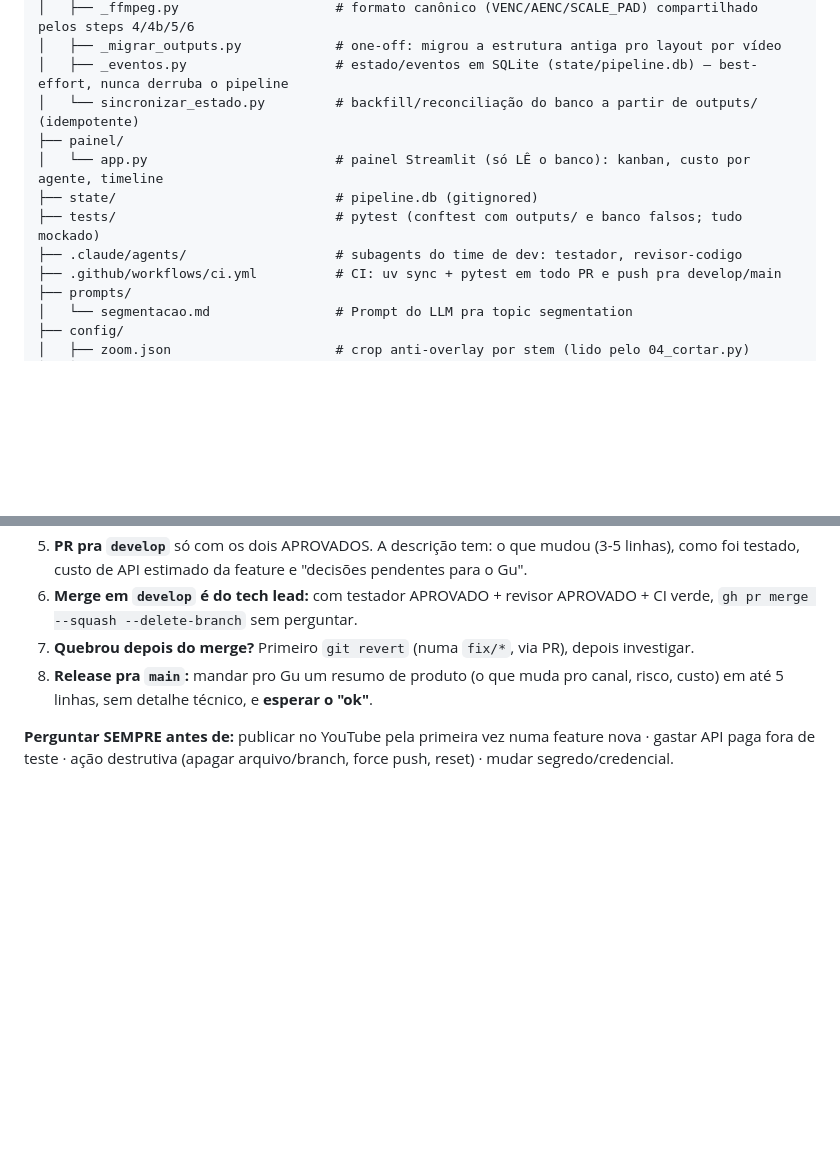
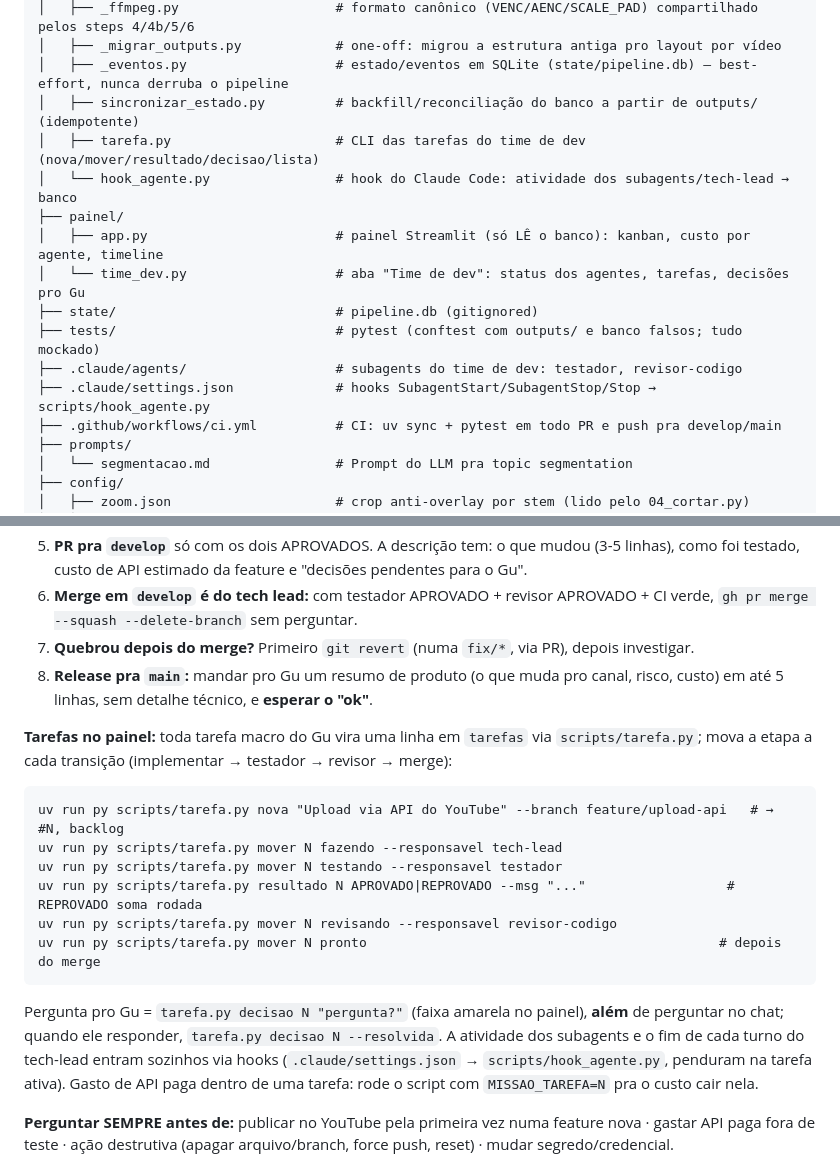
Before and after one commit to guscrat/missao-em-cortes, a Markdown page: CLAUDE.md, 2 parts joined by grey strips. Rendered like a GitHub page; blank space fills up the shorter version.

Commit message:
docs: tarefas e hooks no fluxo de desenvolvimento com agentes
Co-Authored-By: Claude Opus 5.5 <noreply@anthropic.com>

````diff
--- a/CLAUDE.md
+++ b/CLAUDE.md
@@ -72,12 +72,16 @@ missao-em-cortes/
 │   ├── _ffmpeg.py                    # formato canônico (VENC/AENC/SCALE_PAD) compartilhado pelos steps 4/4b/5/6
 │   ├── _migrar_outputs.py            # one-off: migrou a estrutura antiga pro layout por vídeo
 │   ├── _eventos.py                   # estado/eventos em SQLite (state/pipeline.db) — best-effort, nunca derruba o pipeline
-│   └── sincronizar_estado.py         # backfill/reconciliação do banco a partir de outputs/ (idempotente)
+│   ├── sincronizar_estado.py         # backfill/reconciliação do banco a partir de outputs/ (idempotente)
+│   ├── tarefa.py                     # CLI das tarefas do time de dev (nova/mover/resultado/decisao/lista)
+│   └── hook_agente.py                # hook do Claude Code: atividade dos subagents/tech-lead → banco
 ├── painel/
-│   └── app.py                        # painel Streamlit (só LÊ o banco): kanban, custo por agente, timeline
+│   ├── app.py                        # painel Streamlit (só LÊ o banco): kanban, custo por agente, timeline
+│   └── time_dev.py                   # aba "Time de dev": status dos agentes, tarefas, decisões pro Gu
 ├── state/                            # pipeline.db (gitignored)
 ├── tests/                            # pytest (conftest com outputs/ e banco falsos; tudo mockado)
 ├── .claude/agents/                   # subagents do time de dev: testador, revisor-codigo
+├── .claude/settings.json             # hooks SubagentStart/SubagentStop/Stop → scripts/hook_agente.py
 ├── .github/workflows/ci.yml          # CI: uv sync + pytest em todo PR e push pra develop/main
 ├── prompts/
 │   └── segmentacao.md                # Prompt do LLM pra topic segmentation
@@ -242,6 +246,19 @@ Está em `prompts/segmentacao.md`. Objetivo: a LLM recebe a transcrição comple
 7. **Quebrou depois do merge?** Primeiro `git revert` (numa `fix/*`, via PR), depois investigar.
 8. **Release pra `main`:** mandar pro Gu um resumo de produto (o que muda pro canal, risco, custo) em até 5 linhas, sem detalhe técnico, e **esperar o "ok"**.
 
+**Tarefas no painel:** toda tarefa macro do Gu vira uma linha em `tarefas` via `scripts/tarefa.py`; mova a etapa a cada transição (implementar → testador → revisor → merge):
+
+```
+uv run py scripts/tarefa.py nova "Upload via API do YouTube" --branch feature/upload-api   # → #N, backlog
+uv run py scripts/tarefa.py mover N fazendo --responsavel tech-lead
+uv run py scripts/tarefa.py mover N testando --responsavel testador
+uv run py scripts/tarefa.py resultado N APROVADO|REPROVADO --msg "..."                  # REPROVADO soma rodada
+uv run py scripts/tarefa.py mover N revisando --responsavel revisor-codigo
+uv run py scripts/tarefa.py mover N pronto                                             # depois do merge
+```
+
+Pergunta pro Gu = `tarefa.py decisao N "pergunta?"` (faixa amarela no painel), **além** de perguntar no chat; quando ele responder, `tarefa.py decisao N --resolvida`. A atividade dos subagents e o fim de cada turno do tech-lead entram sozinhos via hooks (`.claude/settings.json` → `scripts/hook_agente.py`, penduram na tarefa ativa). Gasto de API paga dentro de uma tarefa: rode o script com `MISSAO_TAREFA=N` pra o custo cair nela.
+
 **Perguntar SEMPRE antes de:** publicar no YouTube pela primeira vez numa feature nova · gastar API paga fora de teste · ação destrutiva (apagar arquivo/branch, force push, reset) · mudar segredo/credencial.
 
 **Status:** toda sexta (ou quando o Gu pedir "status"), um resumo em linguagem de produto: o que foi entregue, o que quebrou e foi corrigido, custo de API da semana e próximas entregas.
````
